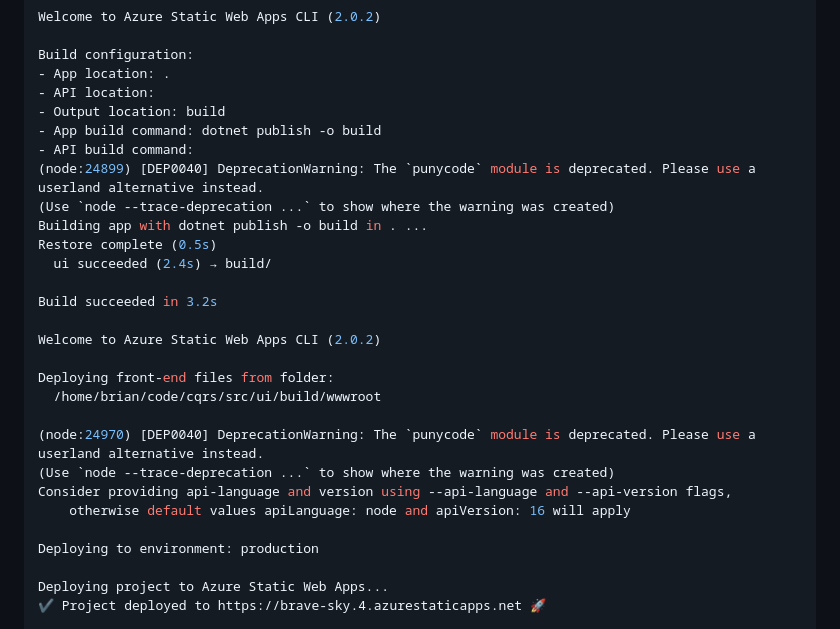
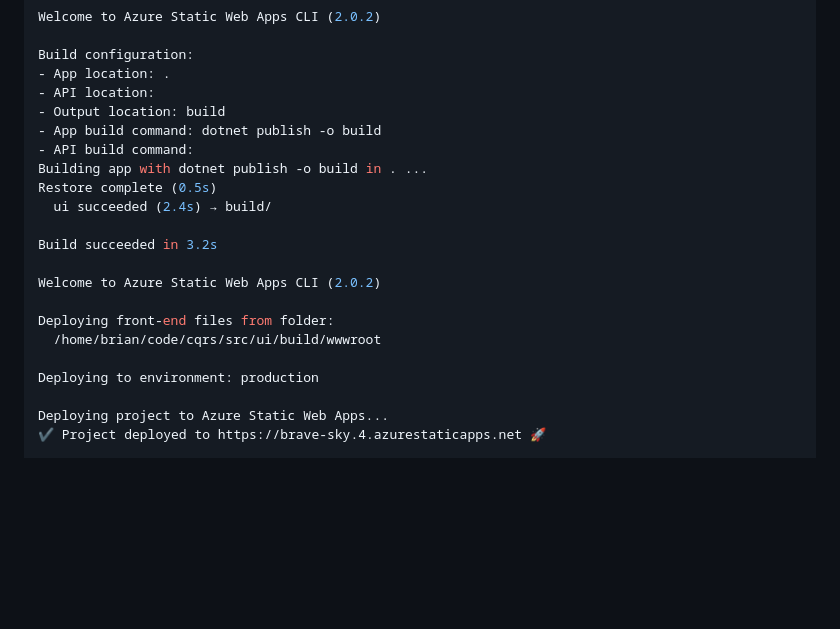
Before and after one commit to briandenicola/azure-multi-region-proof-of-concept, a Markdown page: docs/code.md, the part around the change. Rendered like a GitHub page; blank space fills up the shorter version.

```diff
--- a/docs/code.md
+++ b/docs/code.md
@@ -147,8 +147,6 @@ Build configuration:
 - Output location: build
 - App build command: dotnet publish -o build
 - API build command:
-(node:24899) [DEP0040] DeprecationWarning: The `punycode` module is deprecated. Please use a userland alternative instead.
-(Use `node --trace-deprecation ...` to show where the warning was created)
 Building app with dotnet publish -o build in . ...
 Restore complete (0.5s)
   ui succeeded (2.4s) → build/
@@ -159,11 +157,6 @@ Welcome to Azure Static Web Apps CLI (2.0.2)
 
 Deploying front-end files from folder:
   /home/brian/code/cqrs/src/ui/build/wwwroot
-
-(node:24970) [DEP0040] DeprecationWarning: The `punycode` module is deprecated. Please use a userland alternative instead.
-(Use `node --trace-deprecation ...` to show where the warning was created)
-Consider providing api-language and version using --api-language and --api-version flags,
-    otherwise default values apiLanguage: node and apiVersion: 16 will apply
 
 Deploying to environment: production
 
```
